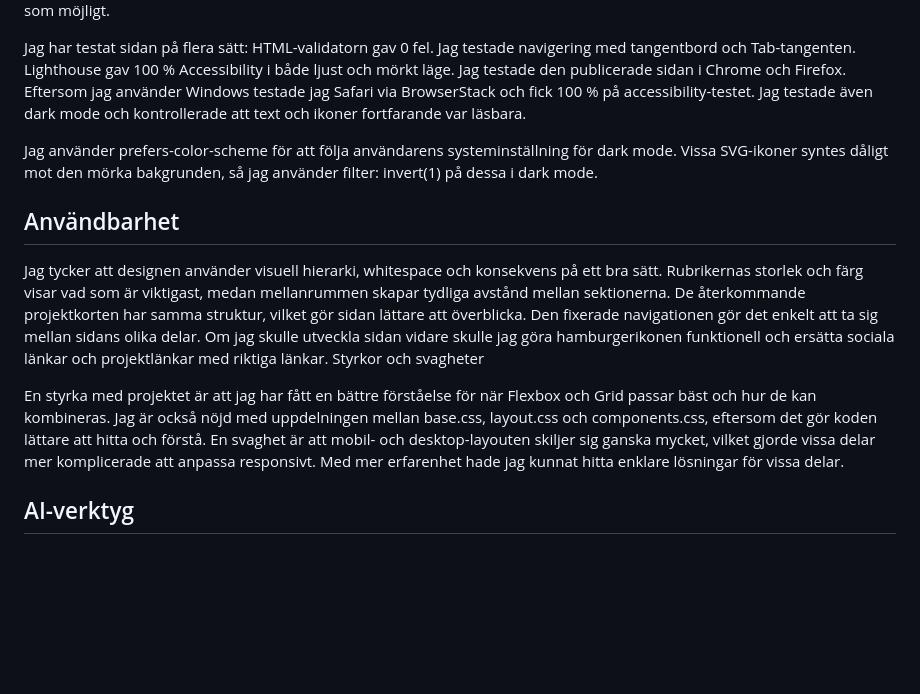
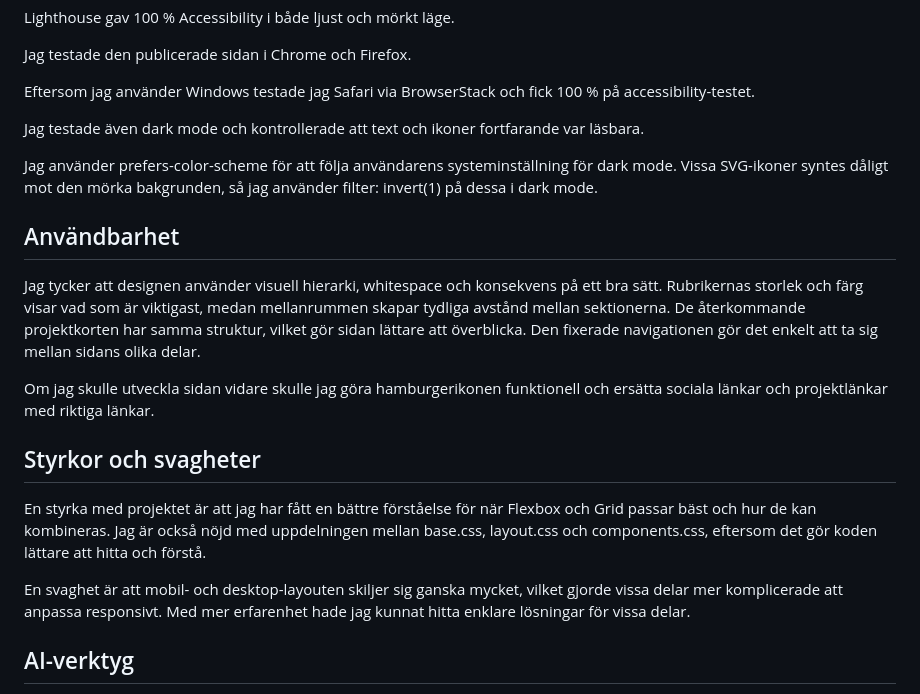
Before and after one commit to CodeByJK/u01-chas-assignement, a Markdown page: README.md, the part around one of its changes. Drawn GitHub-style; blank space fills up the shorter version.

Commit message:
Enhance README with layout and accessibility details
Added sections on layout, accessibility, usability, and strengths/weaknesses to README.

```diff
--- a/README.md
+++ b/README.md
@@ -50,14 +70,17 @@ Jag testade den publicerade sidan i Chrome och Firefox.
 Eftersom jag använder Windows testade jag Safari via BrowserStack och fick 100 % på accessibility-testet.
+
 Jag testade även dark mode och kontrollerade att text och ikoner fortfarande var läsbara.
 
 Jag använder prefers-color-scheme för att följa användarens systeminställning för dark mode. Vissa SVG-ikoner syntes dåligt mot den mörka bakgrunden, så jag använder filter: invert(1) på dessa i dark mode.
 
 ## Användbarhet
 Jag tycker att designen använder visuell hierarki, whitespace och konsekvens på ett bra sätt. Rubrikernas storlek och färg visar vad som är viktigast, medan mellanrummen skapar tydliga avstånd mellan sektionerna. De återkommande projektkorten har samma struktur, vilket gör sidan lättare att överblicka. Den fixerade navigationen gör det enkelt att ta sig mellan sidans olika delar.
+
 Om jag skulle utveckla sidan vidare skulle jag göra hamburgerikonen funktionell och ersätta sociala länkar och projektlänkar med riktiga länkar.
-Styrkor och svagheter
 
+## Styrkor och svagheter
 En styrka med projektet är att jag har fått en bättre förståelse för när Flexbox och Grid passar bäst och hur de kan kombineras. Jag är också nöjd med uppdelningen mellan base.css, layout.css och components.css, eftersom det gör koden lättare att hitta och förstå.
+
 En svaghet är att mobil- och desktop-layouten skiljer sig ganska mycket, vilket gjorde vissa delar mer komplicerade att anpassa responsivt. Med mer erfarenhet hade jag kunnat hitta enklare lösningar för vissa delar.
 
 ## AI-verktyg
```
Also changed, not shown: other parts of README.md (+22 -2 lines).
